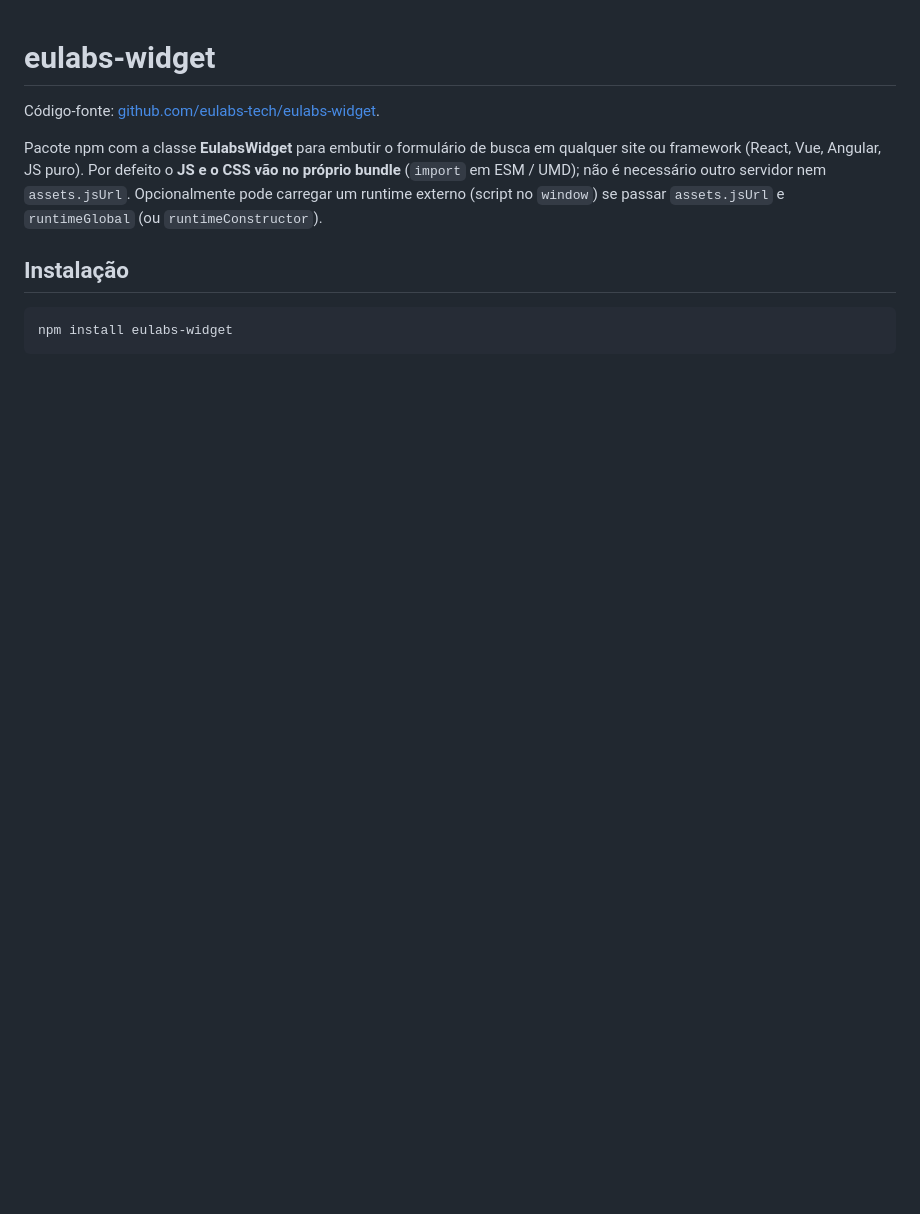
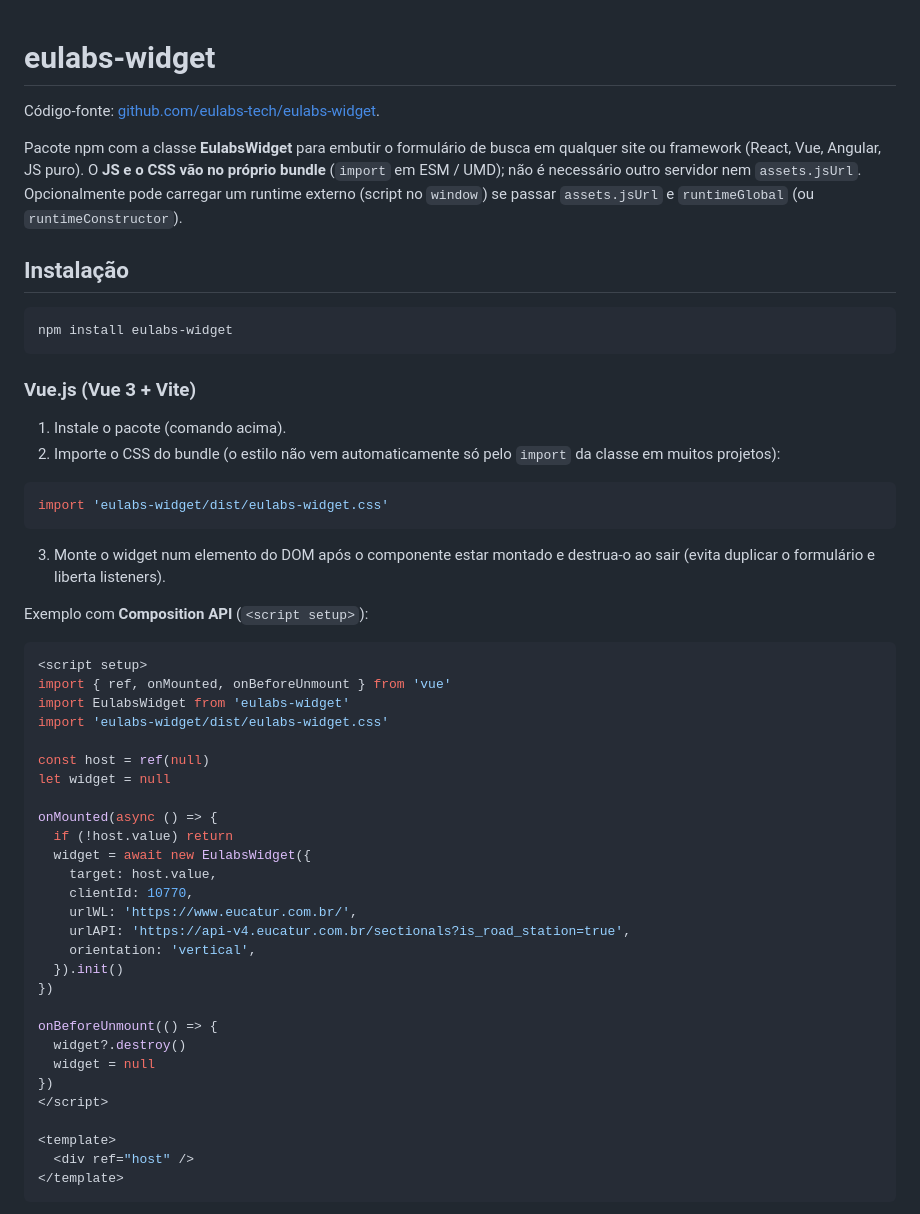
Before and after one commit to eulabs-tech/eulabs-widget, a Markdown page: README.md, the part around one of its changes. GitHub-like rendering; blank space fills up the shorter version.

````diff
--- a/README.md
+++ b/README.md
@@ -2,10 +2,55 @@
 
 Código-fonte: [github.com/eulabs-tech/eulabs-widget](https://github.com/eulabs-tech/eulabs-widget).
 
-Pacote npm com a classe **EulabsWidget** para embutir o formulário de busca em qualquer site ou framework (React, Vue, Angular, JS puro). Por defeito o **JS e o CSS vão no próprio bundle** (`import` em ESM / UMD); não é necessário outro servidor nem `assets.jsUrl`. Opcionalmente pode carregar um runtime externo (script no `window`) se passar `assets.jsUrl` e `runtimeGlobal` (ou `runtimeConstructor`).
+Pacote npm com a classe **EulabsWidget** para embutir o formulário de busca em qualquer site ou framework (React, Vue, Angular, JS puro). O **JS e o CSS vão no próprio bundle** (`import` em ESM / UMD); não é necessário outro servidor nem `assets.jsUrl`. Opcionalmente pode carregar um runtime externo (script no `window`) se passar `assets.jsUrl` e `runtimeGlobal` (ou `runtimeConstructor`).
 
 ## Instalação
 
 ```bash
 npm install eulabs-widget
 ```
+
+### Vue.js (Vue 3 + Vite)
+
+1. Instale o pacote (comando acima).
+2. Importe o CSS do bundle (o estilo não vem automaticamente só pelo `import` da classe em muitos projetos):
+
+```javascript
+import 'eulabs-widget/dist/eulabs-widget.css'
+```
+
+3. Monte o widget num elemento do DOM após o componente estar montado e destrua-o ao sair (evita duplicar o formulário e liberta listeners).
+
+Exemplo com **Composition API** (`<script setup>`):
+
+```vue
+<script setup>
+import { ref, onMounted, onBeforeUnmount } from 'vue'
+import EulabsWidget from 'eulabs-widget'
+import 'eulabs-widget/dist/eulabs-widget.css'
+
+const host = ref(null)
+let widget = null
+
+onMounted(async () => {
+  if (!host.value) return
+  widget = await new EulabsWidget({
+    target: host.value,
+    clientId: 10770,
+    urlWL: 'https://www.eucatur.com.br/',
+    urlAPI: 'https://api-v4.eucatur.com.br/sectionals?is_road_station=true',
+    orientation: 'vertical',
+  }).init()
+})
+
+onBeforeUnmount(() => {
+  widget?.destroy()
+  widget = null
+})
+</script>
+
+<template>
+  <div ref="host" />
+</template>
+```
+
````
Also changed, not shown: other parts of README.md (+50 -0 lines).
